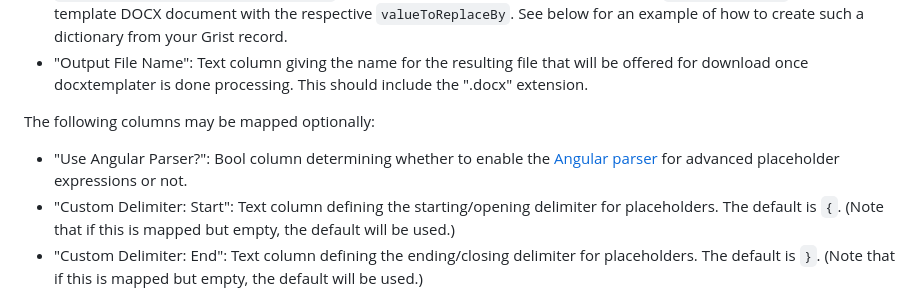
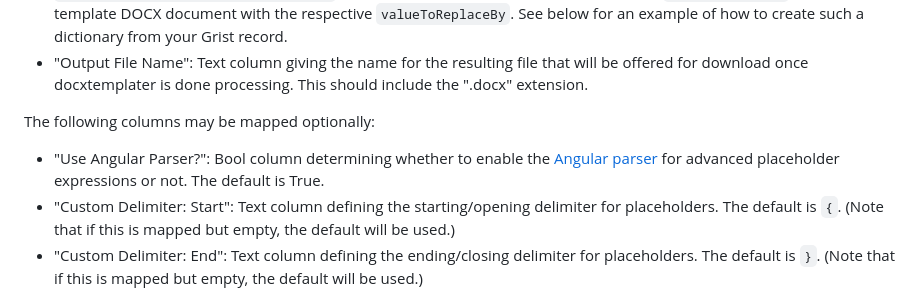
Before and after one commit to tomnitschke/gristwidgets, a Markdown page: docxtemplater/README.md, the part around the change. Drawn GitHub-style.

```diff
--- a/docxtemplater/README.md
+++ b/docxtemplater/README.md
@@ -10,7 +10,7 @@ Once set up as a custom widget, it expects the following columns to be mapped:
 * "Output File Name": Text column giving the name for the resulting file that will be offered for download once docxtemplater is done processing. This should include the ".docx" extension.
 
 The following columns may be mapped optionally:
-* "Use Angular Parser?": Bool column determining whether to enable the [Angular parser](https://docxtemplater.com/docs/angular-parse/) for advanced placeholder expressions or not.
+* "Use Angular Parser?": Bool column determining whether to enable the [Angular parser](https://docxtemplater.com/docs/angular-parse/) for advanced placeholder expressions or not. The default is True.
 * "Custom Delimiter: Start": Text column defining the starting/opening delimiter for placeholders. The default is `{`. (Note that if this is mapped but empty, the default will be used.)
 * "Custom Delimiter: End": Text column defining the ending/closing delimiter for placeholders. The default is `}`. (Note that if this is mapped but empty, the default will be used.)
 
```
